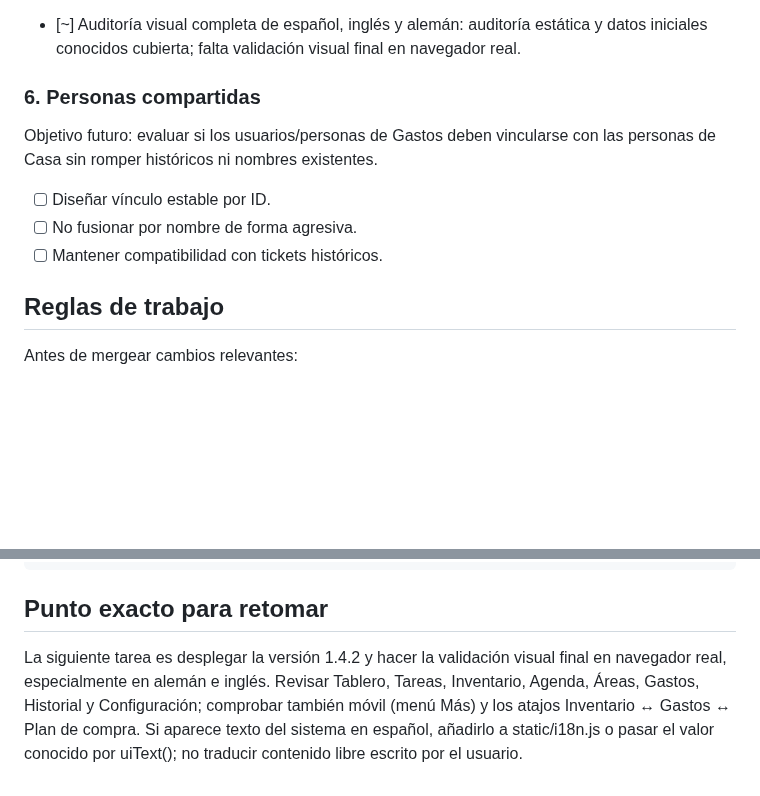
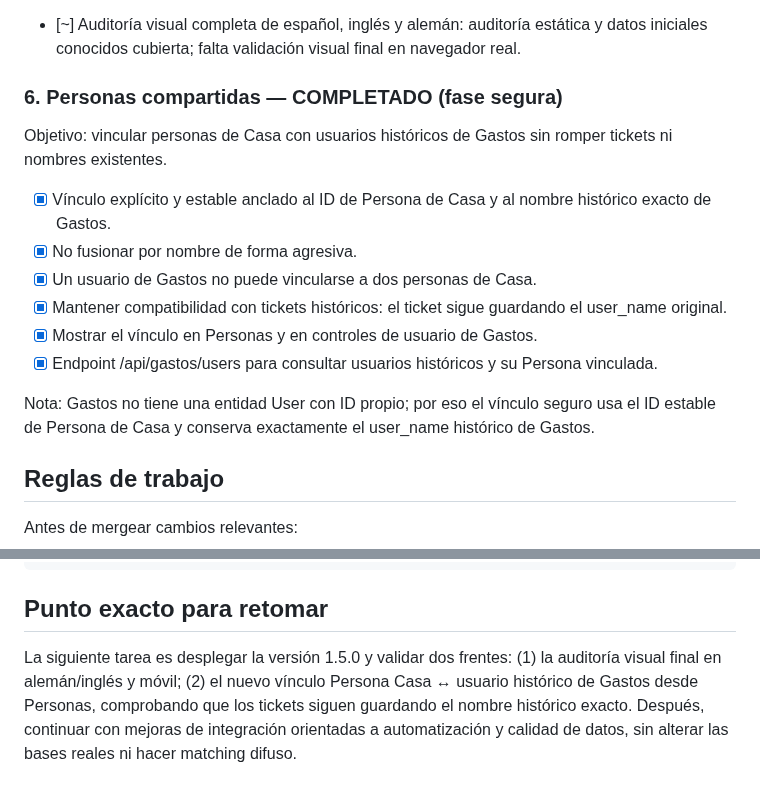
Before and after one commit to txemisys/casa-tareas, a Markdown page: ROADMAP.md, 2 parts joined by grey strips. Rendered like a GitHub page; blank space fills up the shorter version.

Commit message:
Mark safe shared people integration complete

```diff
--- a/ROADMAP.md
+++ b/ROADMAP.md
@@ -101,11 +101,16 @@ Opciones a evaluar:
 - [x] Estados de carga/error homogéneos en Casa, plan de compra y Gastos integrado.
 - [~] Auditoría visual completa de español, inglés y alemán: auditoría estática y datos iniciales conocidos cubierta; falta validación visual final en navegador real.
 
-### 6. Personas compartidas
-Objetivo futuro: evaluar si los usuarios/personas de Gastos deben vincularse con las personas de Casa sin romper históricos ni nombres existentes.
-- [ ] Diseñar vínculo estable por ID.
-- [ ] No fusionar por nombre de forma agresiva.
-- [ ] Mantener compatibilidad con tickets históricos.
+### 6. Personas compartidas — COMPLETADO (fase segura)
+Objetivo: vincular personas de Casa con usuarios históricos de Gastos sin romper tickets ni nombres existentes.
+- [x] Vínculo explícito y estable anclado al ID de Persona de Casa y al nombre histórico exacto de Gastos.
+- [x] No fusionar por nombre de forma agresiva.
+- [x] Un usuario de Gastos no puede vincularse a dos personas de Casa.
+- [x] Mantener compatibilidad con tickets históricos: el ticket sigue guardando el user_name original.
+- [x] Mostrar el vínculo en Personas y en controles de usuario de Gastos.
+- [x] Endpoint /api/gastos/users para consultar usuarios históricos y su Persona vinculada.
+
+Nota: Gastos no tiene una entidad User con ID propio; por eso el vínculo seguro usa el ID estable de Persona de Casa y conserva exactamente el user_name histórico de Gastos.
 
 ## Reglas de trabajo
 
@@ -141,4 +146,4 @@ Ctrl + Shift + R
 
 ## Punto exacto para retomar
 
-La siguiente tarea es desplegar la versión 1.4.2 y hacer la validación visual final en navegador real, especialmente en alemán e inglés. Revisar Tablero, Tareas, Inventario, Agenda, Áreas, Gastos, Historial y Configuración; comprobar también móvil (menú Más) y los atajos Inventario ↔ Gastos ↔ Plan de compra. Si aparece texto del sistema en español, añadirlo a static/i18n.js o pasar el valor conocido por uiText(); no traducir contenido libre escrito por el usuario.
+La siguiente tarea es desplegar la versión 1.5.0 y validar dos frentes: (1) la auditoría visual final en alemán/inglés y móvil; (2) el nuevo vínculo Persona Casa ↔ usuario histórico de Gastos desde Personas, comprobando que los tickets siguen guardando el nombre histórico exacto. Después, continuar con mejoras de integración orientadas a automatización y calidad de datos, sin alterar las bases reales ni hacer matching difuso.
```
